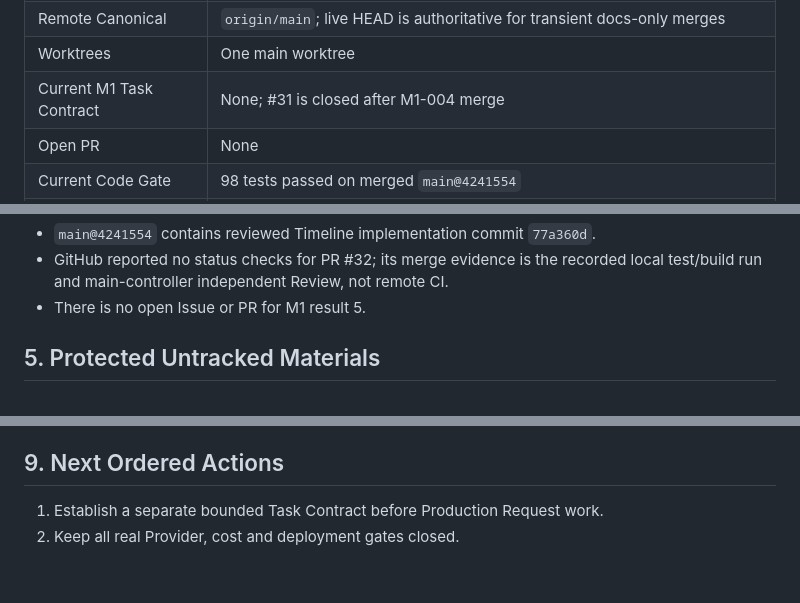
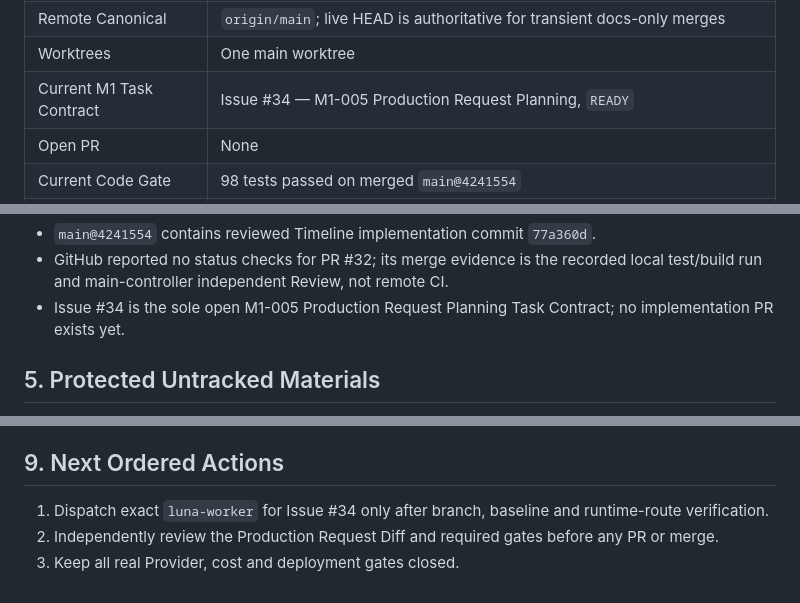
Before and after one commit to JettxonHo/AI-Course-Factory, a Markdown page: docs/STATUS.md, 3 parts joined by grey strips. GitHub-like rendering.

Commit message:
docs: activate Production Request contract

```diff
--- a/docs/STATUS.md
+++ b/docs/STATUS.md
@@ -15,7 +15,7 @@
 | Planning Baseline | `4c00eb2139006b250574377a337c60a4a7758af3` |
 | Remote Canonical | `origin/main`; live HEAD is authoritative for transient docs-only merges |
 | Worktrees | One main worktree |
-| Current M1 Task Contract | None; #31 is closed after M1-004 merge |
+| Current M1 Task Contract | Issue #34 — M1-005 Production Request Planning, `READY` |
 | Open PR | None |
 | Current Code Gate | 98 tests passed on merged `main@4241554` |
 | Product Goal | Approved and active as long-term Codex Goal `019ff1fc-4b0b-7e92-9fd1-c63a5679fe3b` |
@@ -115,7 +115,7 @@ This proves the current offline and no-Provider Character, Storyboard, in-memory
 - Issue #31 is closed as completed; its sole M1-004 Timeline Planning Task Contract was delivered by merged PR #32.
 - `main@4241554` contains reviewed Timeline implementation commit `77a360d`.
 - GitHub reported no status checks for PR #32; its merge evidence is the recorded local test/build run and main-controller independent Review, not remote CI.
-- There is no open Issue or PR for M1 result 5.
+- Issue #34 is the sole open M1-005 Production Request Planning Task Contract; no implementation PR exists yet.
 
 ## 5. Protected Untracked Materials
 
@@ -232,5 +232,6 @@ The exact Luna first observed a public import failure before implementing the Ti
 
 ## 9. Next Ordered Actions
 
-1. Establish a separate bounded Task Contract before Production Request work.
-2. Keep all real Provider, cost and deployment gates closed.
+1. Dispatch exact `luna-worker` for Issue #34 only after branch, baseline and runtime-route verification.
+2. Independently review the Production Request Diff and required gates before any PR or merge.
+3. Keep all real Provider, cost and deployment gates closed.
```
Also changed, not shown: other parts of docs/STATUS.md (+1 -1 lines), GOAL.md (+2 -2 lines).
